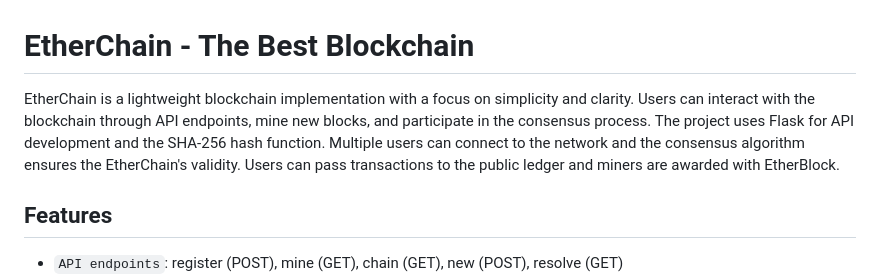
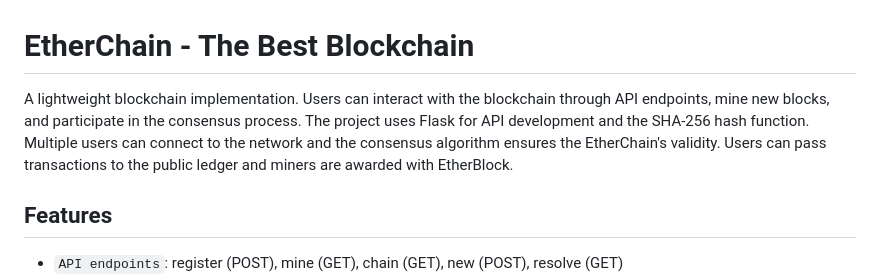
Before and after one commit to SaminSarker05/EtherBlock, a Markdown page: README.md, the part around the change printed below. Drawn GitHub-style.

```diff
--- a/README.md
+++ b/README.md
@@ -1,6 +1,6 @@
 # EtherChain - The Best Blockchain
 
-EtherChain is a lightweight blockchain implementation with a focus on simplicity and clarity. Users can interact with the blockchain through API endpoints, mine new blocks, and participate in the consensus process. The project uses Flask for API development and the SHA-256 hash function. Multiple users can connect to the network and the consensus algorithm ensures the EtherChain's validity. Users can pass transactions to the public ledger and miners are awarded with EtherBlock.
+A lightweight blockchain implementation. Users can interact with the blockchain through API endpoints, mine new blocks, and participate in the consensus process. The project uses Flask for API development and the SHA-256 hash function. Multiple users can connect to the network and the consensus algorithm ensures the EtherChain's validity. Users can pass transactions to the public ledger and miners are awarded with EtherBlock.
 
 ## Features
 
```
Also changed, not shown: other parts of README.md (+7 -0 lines).
